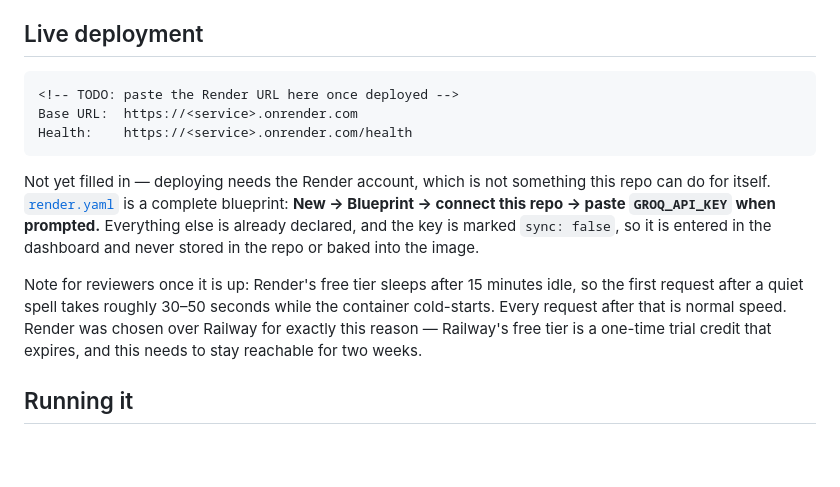
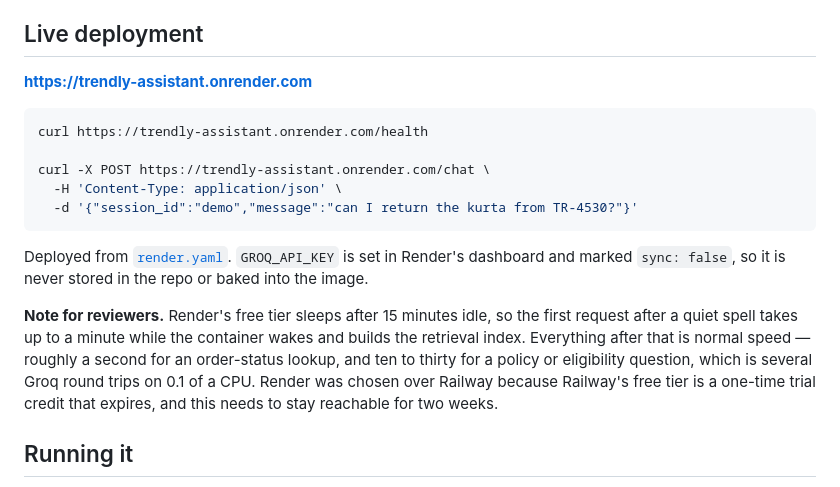
Before and after one commit to biresh1929/agentic-support-assistant, a Markdown page: README.md, the part around the change. GitHub-like rendering; blank space fills up the shorter version.

Commit message:
Add the live deployment URL to the README

````diff
--- a/README.md
+++ b/README.md
@@ -13,25 +13,27 @@ One endpoint, `POST /chat`, plus `GET /health`.
 
 ## Live deployment
 
-```
-<!-- TODO: paste the Render URL here once deployed -->
-Base URL:  https://<service>.onrender.com
-Health:    https://<service>.onrender.com/health
+**https://trendly-assistant.onrender.com**
+
+```bash
+curl https://trendly-assistant.onrender.com/health
+
+curl -X POST https://trendly-assistant.onrender.com/chat \
+  -H 'Content-Type: application/json' \
+  -d '{"session_id":"demo","message":"can I return the kurta from TR-4530?"}'
 ```
 
-Not yet filled in — deploying needs the Render account, which is not something
-this repo can do for itself. [`render.yaml`](render.yaml) is a complete
-blueprint: **New → Blueprint → connect this repo → paste `GROQ_API_KEY` when
-prompted.** Everything else is already declared, and the key is marked
-`sync: false`, so it is entered in the dashboard and never stored in the repo
-or baked into the image.
+Deployed from [`render.yaml`](render.yaml). `GROQ_API_KEY` is set in Render's
+dashboard and marked `sync: false`, so it is never stored in the repo or baked
+into the image.
 
-Note for reviewers once it is up: Render's free tier sleeps after 15 minutes
-idle, so the first request after a quiet spell takes roughly 30–50 seconds
-while the container cold-starts. Every request after that is normal speed.
-Render was chosen over Railway for exactly this reason — Railway's free tier is
-a one-time trial credit that expires, and this needs to stay reachable for two
-weeks.
+**Note for reviewers.** Render's free tier sleeps after 15 minutes idle, so the
+first request after a quiet spell takes up to a minute while the container
+wakes and builds the retrieval index. Everything after that is normal speed —
+roughly a second for an order-status lookup, and ten to thirty for a policy or
+eligibility question, which is several Groq round trips on 0.1 of a CPU. Render
+was chosen over Railway because Railway's free tier is a one-time trial credit
+that expires, and this needs to stay reachable for two weeks.
 
 ## Running it
 
````
